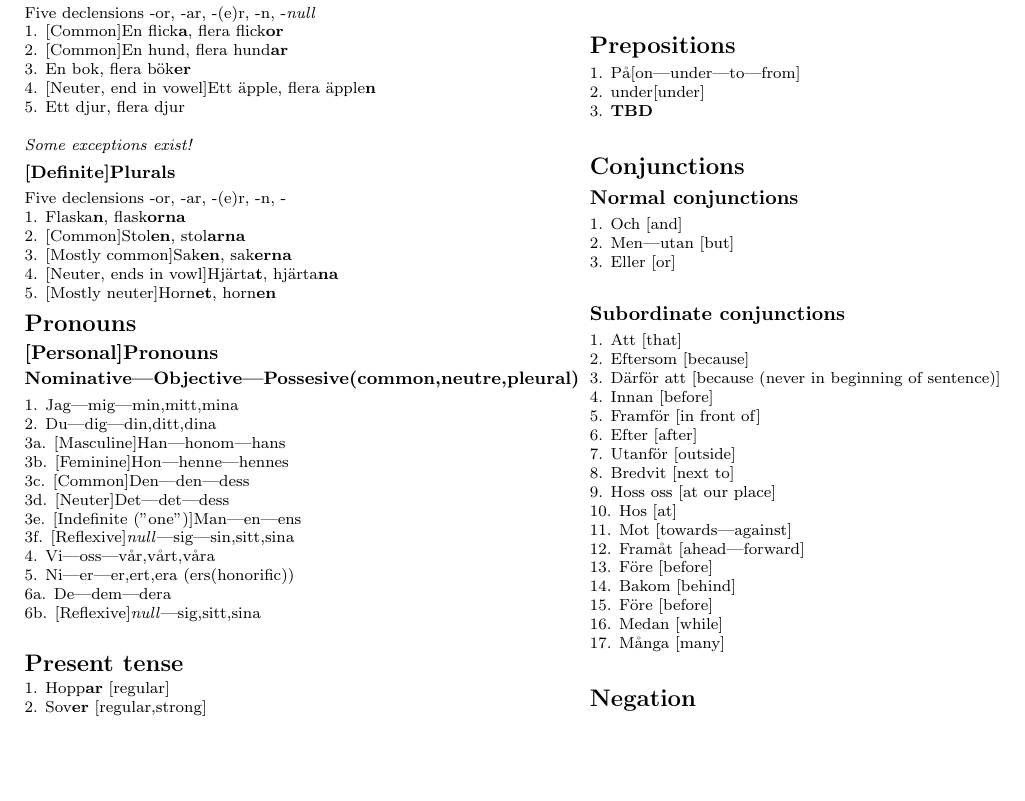
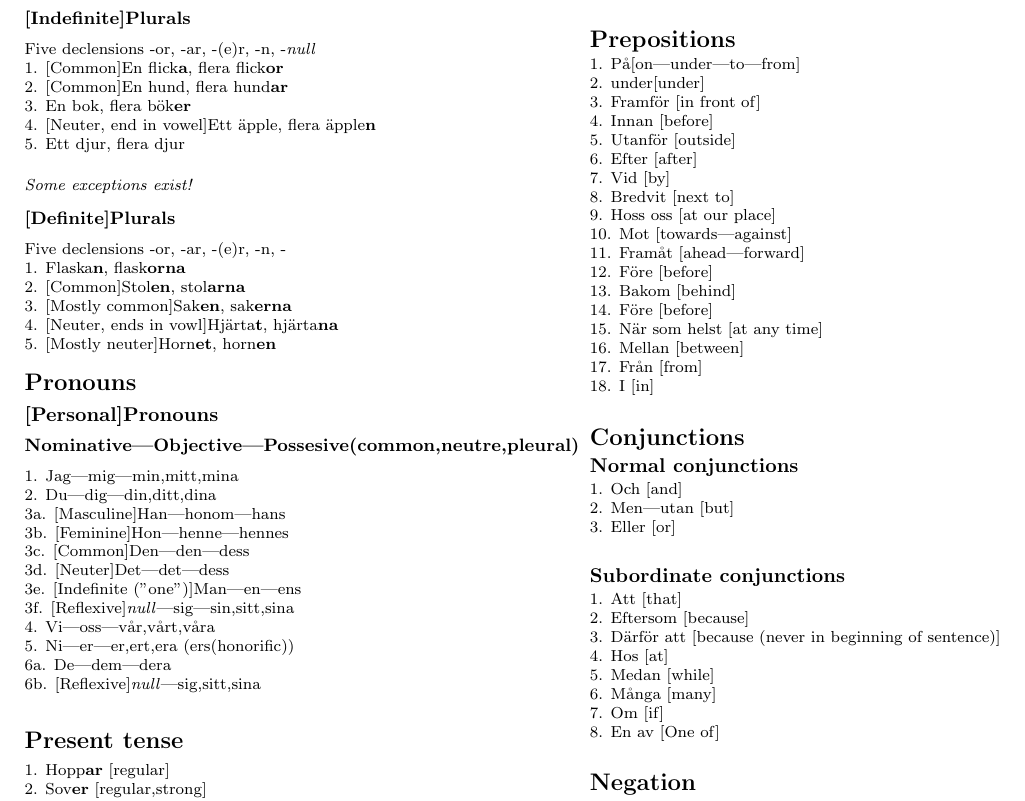
Before and after one commit to bjornaelvoet/swedish_cheat_sheet, a LaTeX document (document.tex): part of the page, cut at the place of the change, the shorter picture padded with empty space. Compiled offline with pdfLaTeX.

Commit message:
Rearrange and adding some words

```diff
--- a/document.tex
+++ b/document.tex
@@ -142,7 +142,22 @@
 \section{Prepositions}
 	1. P\aa [on|under|to|from]\newline
 	2. under[under]\newline
-	3. \textbf{TBD}\newline
+	3. Framf\"or [in front of]\newline
+	4. Innan [before]\newline
+	5. Utanf\"or [outside]\newline
+	6. Efter [after]\newline
+	7. Vid [by]\newline
+	8. Bredvit [next to]\newline
+	9. Hoss oss [at our place]\newline
+	10. Mot [towards|against]\newline
+	11. Fram\aa t [ahead|forward]\newline
+	12. F\"ore [before]\newline
+	13. Bakom [behind]\newline
+	14. F\"ore [before]\newline
+	15. N\"ar som helst [at any time]\newline
+	16. Mellan [between]\newline
+	17. Fr\aa n [from]\newline
+	18. I [in]\newline
 \section{Conjunctions}
 \subsection{Normal conjunctions}
 	1. Och [and]\newline
@@ -152,24 +167,12 @@
 	1. Att [that]\newline
 	2. Eftersom [because]\newline
 	3. D\"arf\"or att [because (never in beginning of sentence)]\newline
-	4. Innan [before]\newline
-	5. Framf\"or [in front of]\newline
-	6. Efter [after]\newline
-	7. Utanf\"or [outside]\newline
-	8. Bredvit [next to]\newline
-	9. Hoss oss [at our place]\newline
-	10. Hos [at]\newline
-	11. Mot [towards|against]\newline
-	12. Fram\aa t [ahead|forward]\newline
-	13. F\"ore [before]\newline
-	14. Bakom [behind]\newline
-	15. F\"ore [before]\newline
-	16. Medan [while]\newline
-	17. M\aa nga [many]\newline
-
-
+	4. Hos [at]\newline
+	5. Medan [while]\newline
+	6. M\aa nga [many]\newline
+	7. Om [if]\newline
+	8. En av [One of]\newline
 \section{Negation}
 	1. Ingen|inget|inga [have no|don't have]\newline
-
 \end{multicols}
 \end{document}
```
Also changed, not shown: document.pdf.
